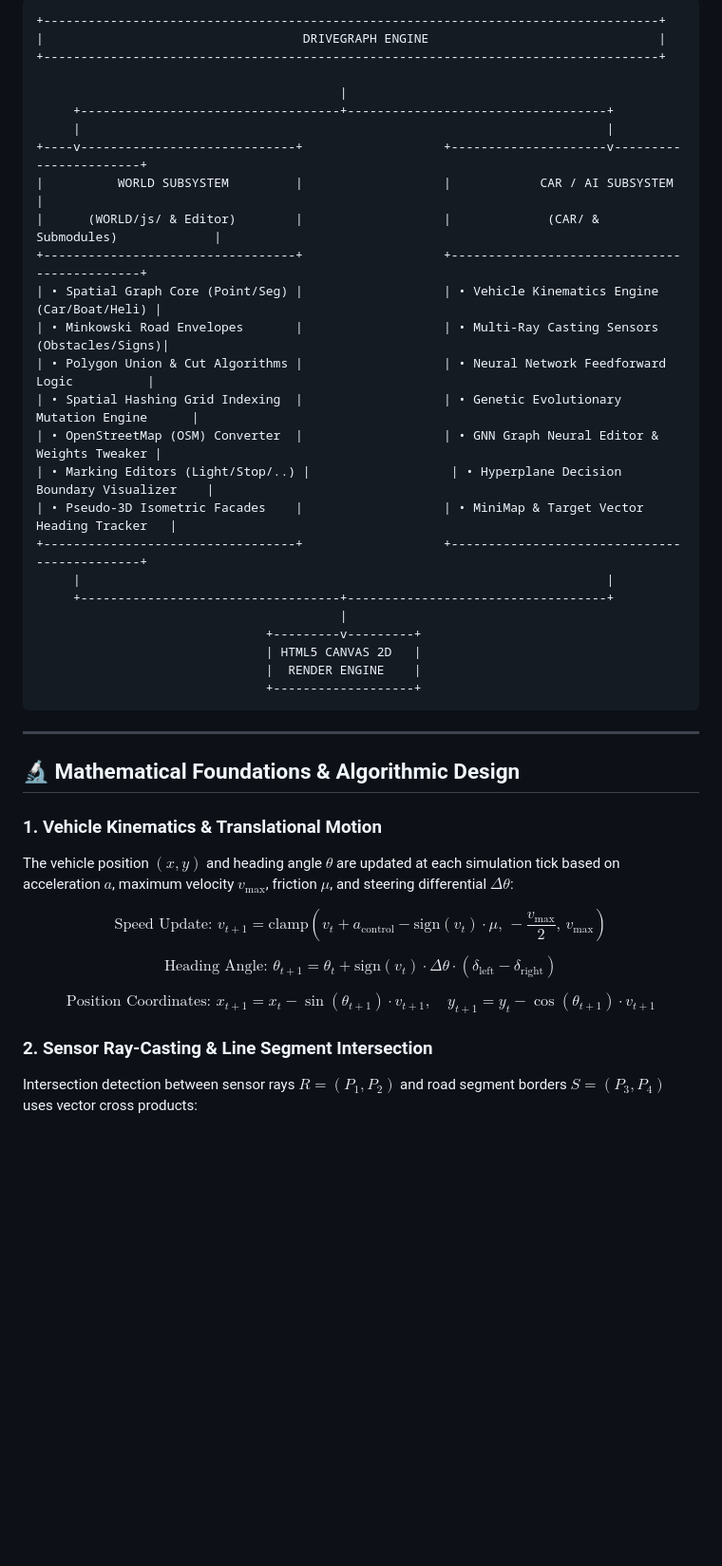
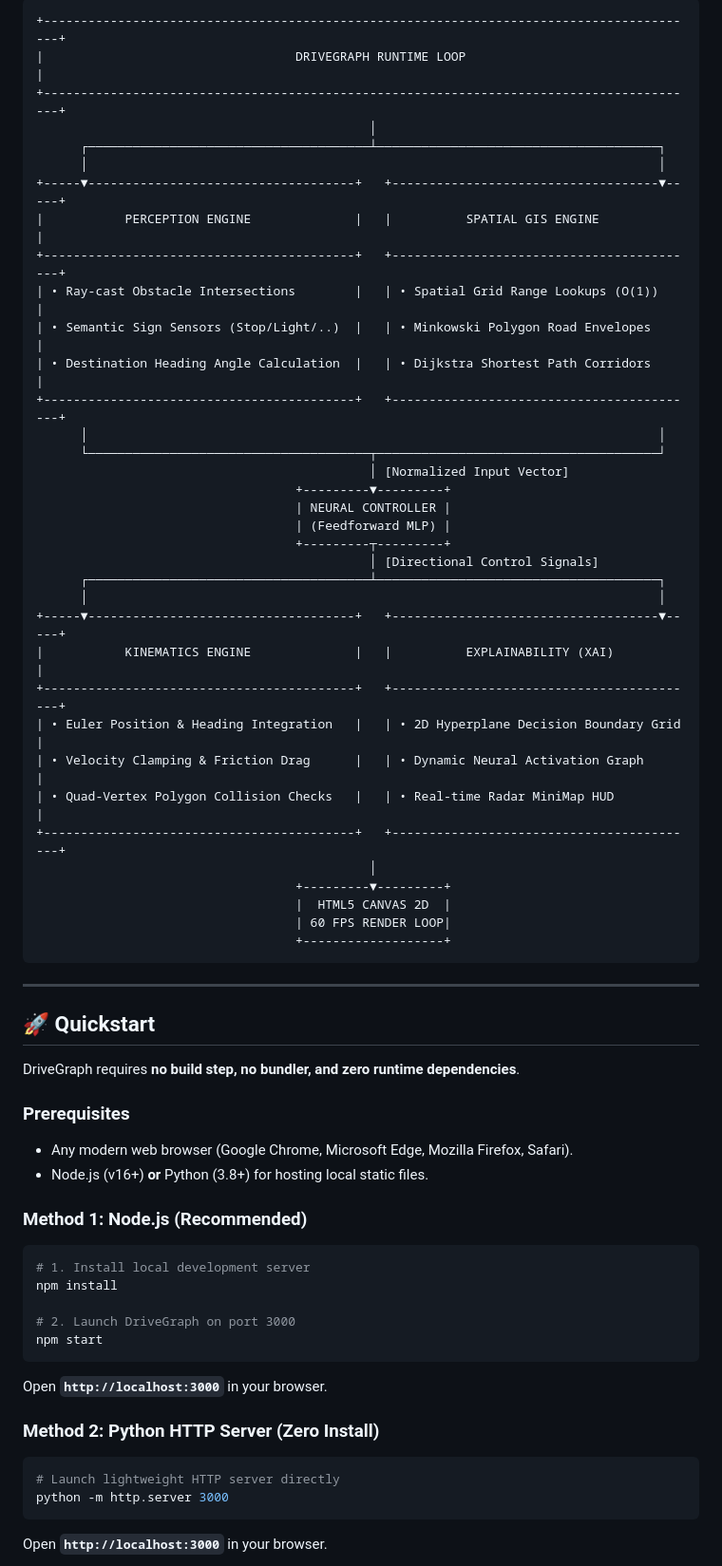
Before and after one commit to GOKULRAM-K/DriveGraph-Explainable-AI-Autonomous-Driving-Simulator, a Markdown page: README.md, the part around one of its changes. Shown at 95% size. Drawn GitHub-style; blank space fills up the shorter version.

````diff
--- a/README.md
+++ b/README.md
@@ -34,46 +95,66 @@
 
 ```
-+-----------------------------------------------------------------------------------+
-|                                   DRIVEGRAPH ENGINE                               |
-+-----------------------------------------------------------------------------------+
-
-                                         |
-     +-----------------------------------+-----------------------------------+
-     |                                                                       |
-+----v-----------------------------+                   +---------------------v-----------------------+
-|          WORLD SUBSYSTEM         |                   |            CAR / AI SUBSYSTEM               |
-|      (WORLD/js/ & Editor)        |                   |             (CAR/ & Submodules)             |
-+----------------------------------+                   +---------------------------------------------+
-| • Spatial Graph Core (Point/Seg) |                   | • Vehicle Kinematics Engine (Car/Boat/Heli) |
-| • Minkowski Road Envelopes       |                   | • Multi-Ray Casting Sensors (Obstacles/Signs)|
-| • Polygon Union & Cut Algorithms |                   | • Neural Network Feedforward Logic          |
-| • Spatial Hashing Grid Indexing  |                   | • Genetic Evolutionary Mutation Engine      |
-| • OpenStreetMap (OSM) Converter  |                   | • GNN Graph Neural Editor & Weights Tweaker |
-| • Marking Editors (Light/Stop/..) |                   | • Hyperplane Decision Boundary Visualizer    |
-| • Pseudo-3D Isometric Facades    |                   | • MiniMap & Target Vector Heading Tracker   |
-+----------------------------------+                   +---------------------------------------------+
-     |                                                                       |
-     +-----------------------------------+-----------------------------------+
-                                         |
-                               +---------v---------+
-                               | HTML5 CANVAS 2D   |
-                               |  RENDER ENGINE    |
-                               +-------------------+
++-----------------------------------------------------------------------------------------+
+|                                  DRIVEGRAPH RUNTIME LOOP                                |
++-----------------------------------------------------------------------------------------+
+                                             │
+      ┌──────────────────────────────────────┴──────────────────────────────────────┐
+      │                                                                             │
++-----▼------------------------------------+   +------------------------------------▼-----+
+|           PERCEPTION ENGINE              |   |          SPATIAL GIS ENGINE              |
++------------------------------------------+   +------------------------------------------+
+| • Ray-cast Obstacle Intersections        |   | • Spatial Grid Range Lookups (O(1))      |
+| • Semantic Sign Sensors (Stop/Light/..)  |   | • Minkowski Polygon Road Envelopes       |
+| • Destination Heading Angle Calculation  |   | • Dijkstra Shortest Path Corridors       |
++------------------------------------------+   +------------------------------------------+
+      │                                                                             │
+      └──────────────────────────────────────┬──────────────────────────────────────┘
+                                             │ [Normalized Input Vector]
+                                   +---------▼---------+
+                                   | NEURAL CONTROLLER |
+                                   | (Feedforward MLP) |
+                                   +---------┬---------+
+                                             │ [Directional Control Signals]
+      ┌──────────────────────────────────────┴──────────────────────────────────────┐
+      │                                                                             │
++-----▼------------------------------------+   +------------------------------------▼-----+
+|           KINEMATICS ENGINE              |   |          EXPLAINABILITY (XAI)            |
++------------------------------------------+   +------------------------------------------+
+| • Euler Position & Heading Integration   |   | • 2D Hyperplane Decision Boundary Grid   |
+| • Velocity Clamping & Friction Drag      |   | • Dynamic Neural Activation Graph        |
+| • Quad-Vertex Polygon Collision Checks   |   | • Real-time Radar MiniMap HUD            |
++------------------------------------------+   +------------------------------------------+
+                                             │
+                                   +---------▼---------+
+                                   |  HTML5 CANVAS 2D  |
+                                   | 60 FPS RENDER LOOP|
+                                   +-------------------+
 ```
 
 ---
 
-## 🔬 Mathematical Foundations & Algorithmic Design
+## 🚀 Quickstart
 
-### 1. Vehicle Kinematics & Translational Motion
-The vehicle position $(x, y)$ and heading angle $\theta$ are updated at each simulation tick based on acceleration $a$, maximum velocity $v_{\max}$, friction $\mu$, and steering differential $\Delta\theta$:
+DriveGraph requires **no build step, no bundler, and zero runtime dependencies**.
 
-$$\text{Speed Update: } v_{t+1} = \text{clamp}\left( v_t + a_{\text{control}} - \text{sign}(v_t) \cdot \mu, \, -\frac{v_{\max}}{2}, \, v_{\max} \right)$$
+### Prerequisites
+- Any modern web browser (Google Chrome, Microsoft Edge, Mozilla Firefox, Safari).
+- Node.js (v16+) **or** Python (3.8+) for hosting local static files.
 
-$$\text{Heading Angle: } \theta_{t+1} = \theta_t + \text{sign}(v_t) \cdot \Delta\theta \cdot (\delta_{\text{left}} - \delta_{\text{right}})$$
+### Method 1: Node.js (Recommended)
+```bash
+# 1. Install local development server
+npm install
 
-$$\text{Position Coordinates: } x_{t+1} = x_t - \sin(\theta_{t+1}) \cdot v_{t+1}, \quad y_{t+1} = y_t - \cos(\theta_{t+1}) \cdot v_{t+1}$$
+# 2. Launch DriveGraph on port 3000
+npm start
+```
+Open **`http://localhost:3000`** in your browser.
 
-### 2. Sensor Ray-Casting & Line Segment Intersection
-Intersection detection between sensor rays $R = (P_1, P_2)$ and road segment borders $S = (P_3, P_4)$ uses vector cross products:
+### Method 2: Python HTTP Server (Zero Install)
+```bash
+# Launch lightweight HTTP server directly
+python -m http.server 3000
+```
+Open **`http://localhost:3000`** in your browser.
 
````
Also changed, not shown: other parts of README.md (+148 -162 lines), Neural Architecture Working.jpeg (added), Route Map View.jpeg (added), Satellite Map View.jpeg (added), 3 other files.
